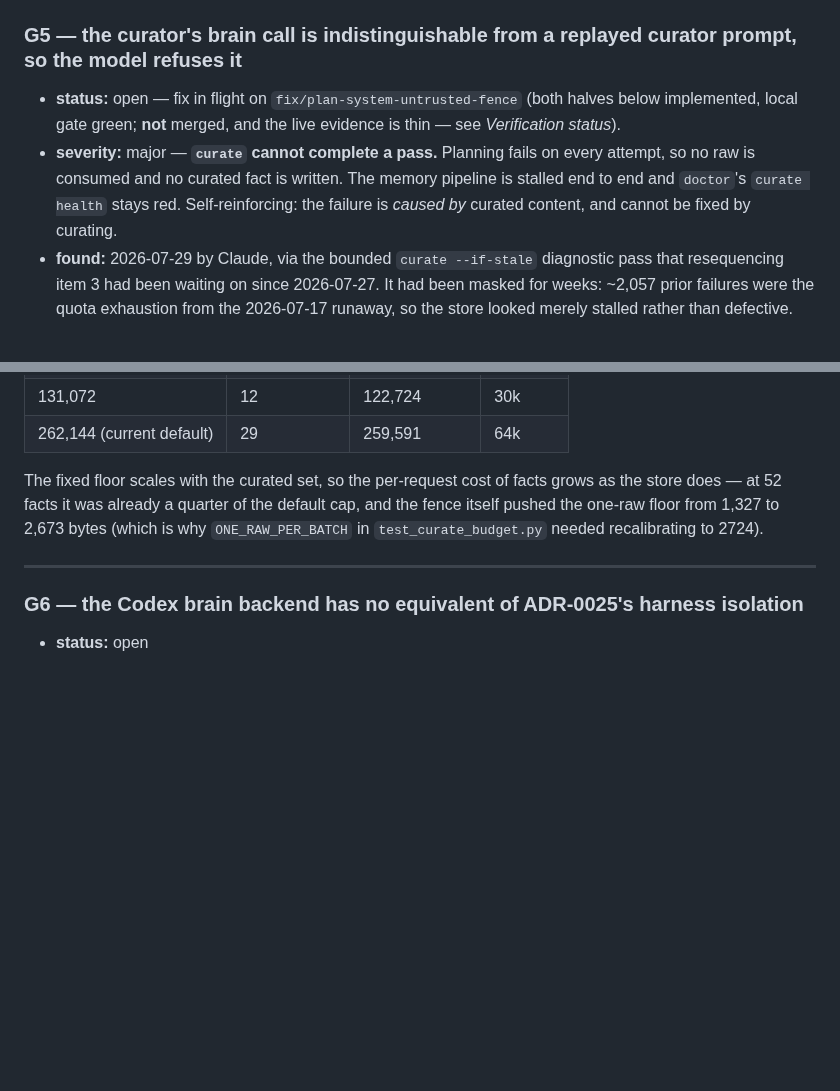
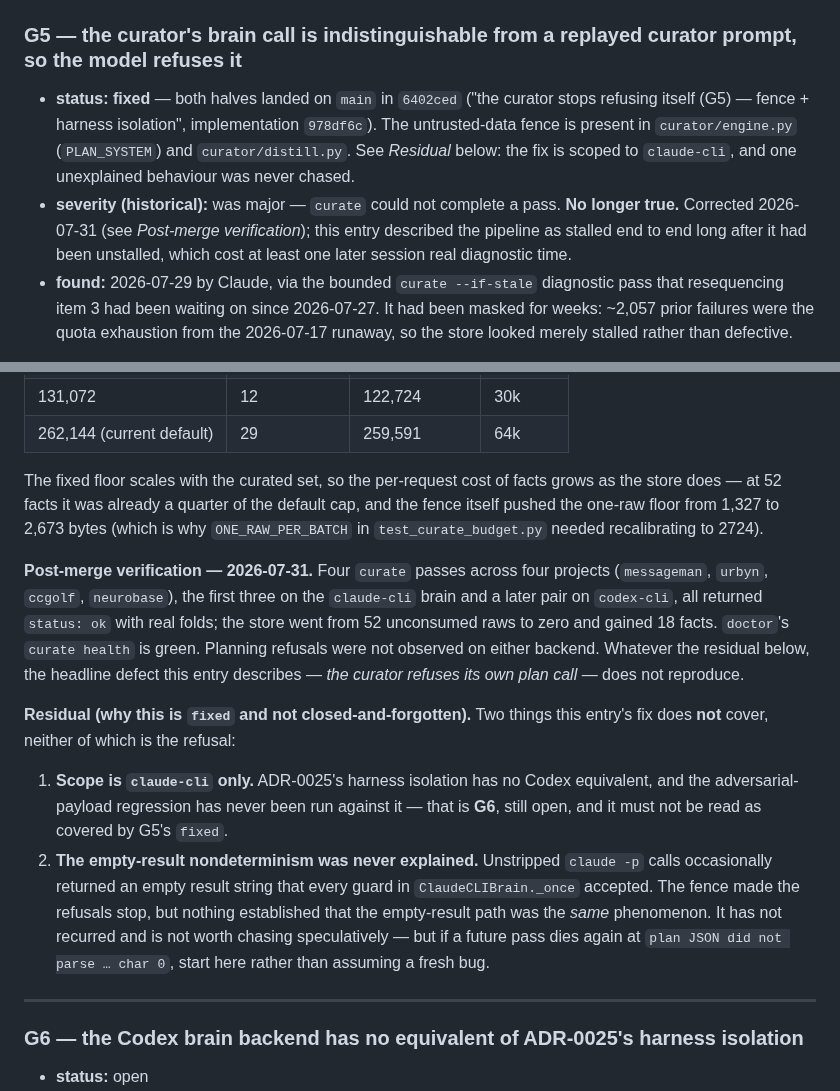
Before and after one commit to rebelscum216/neurobase, a Markdown page: docs/known-gaps.md, 2 parts joined by grey strips. Rendered like a GitHub page; blank space fills up the shorter version.

```diff
--- a/docs/known-gaps.md
+++ b/docs/known-gaps.md
@@ -366,14 +366,15 @@ should be closed in the same change, since it needs the same ownership.
 
 ### G5 — the curator's brain call is indistinguishable from a replayed curator prompt, so the model refuses it
 
-- **status:** open — fix in flight on `fix/plan-system-untrusted-fence` (both
-  halves below implemented, local gate green; **not** merged, and the live
-  evidence is thin — see *Verification status*).
-- **severity:** major — **`curate` cannot complete a pass.** Planning fails on
-  every attempt, so no raw is consumed and no curated fact is written. The memory
-  pipeline is stalled end to end and `doctor`'s `curate health` stays red.
-  Self-reinforcing: the failure is *caused by* curated content, and cannot be
-  fixed by curating.
+- **status:** **fixed** — both halves landed on `main` in `6402ced` ("the curator
+  stops refusing itself (G5) — fence + harness isolation", implementation
+  `978df6c`). The untrusted-data fence is present in `curator/engine.py`
+  (`PLAN_SYSTEM`) and `curator/distill.py`. See *Residual* below: the fix is
+  scoped to `claude-cli`, and one unexplained behaviour was never chased.
+- **severity (historical):** was major — `curate` could not complete a pass.
+  **No longer true.** Corrected 2026-07-31 (see *Post-merge verification*); this
+  entry described the pipeline as stalled end to end long after it had been
+  unstalled, which cost at least one later session real diagnostic time.
 - **found:** 2026-07-29 by Claude, via the bounded `curate --if-stale` diagnostic
   pass that resequencing item 3 had been waiting on since 2026-07-27. It had been
   masked for weeks: ~2,057 prior failures were the quota exhaustion from the
@@ -576,6 +577,29 @@ as the store does — at 52 facts it was already a quarter of the default cap, a
 the fence itself pushed the one-raw floor from 1,327 to 2,673 bytes (which is why
 `ONE_RAW_PER_BATCH` in `test_curate_budget.py` needed recalibrating to 2724).
 
+**Post-merge verification — 2026-07-31.** Four `curate` passes across four
+projects (`messageman`, `urbyn`, `ccgolf`, `neurobase`), the first three on the
+`claude-cli` brain and a later pair on `codex-cli`, all returned `status: ok`
+with real folds; the store went from 52 unconsumed raws to zero and gained 18
+facts. `doctor`'s `curate health` is green. Planning refusals were not observed
+on either backend. Whatever the residual below, the headline defect this entry
+describes — *the curator refuses its own plan call* — does not reproduce.
+
+**Residual (why this is `fixed` and not closed-and-forgotten).** Two things this
+entry's fix does **not** cover, neither of which is the refusal:
+
+1. **Scope is `claude-cli` only.** ADR-0025's harness isolation has no Codex
+   equivalent, and the adversarial-payload regression has never been run against
+   it — that is **G6**, still open, and it must not be read as covered by G5's
+   `fixed`.
+2. **The empty-result nondeterminism was never explained.** Unstripped `claude -p`
+   calls occasionally returned an empty result string that every guard in
+   `ClaudeCLIBrain._once` accepted. The fence made the refusals stop, but nothing
+   established that the empty-result path was the *same* phenomenon. It has not
+   recurred and is not worth chasing speculatively — but if a future pass dies
+   again at `plan JSON did not parse … char 0`, start here rather than assuming
+   a fresh bug.
+
 ---
 
 ### G6 — the Codex brain backend has no equivalent of ADR-0025's harness isolation
```
Also changed, not shown: other parts of docs/known-gaps.md (+55 -0 lines).
